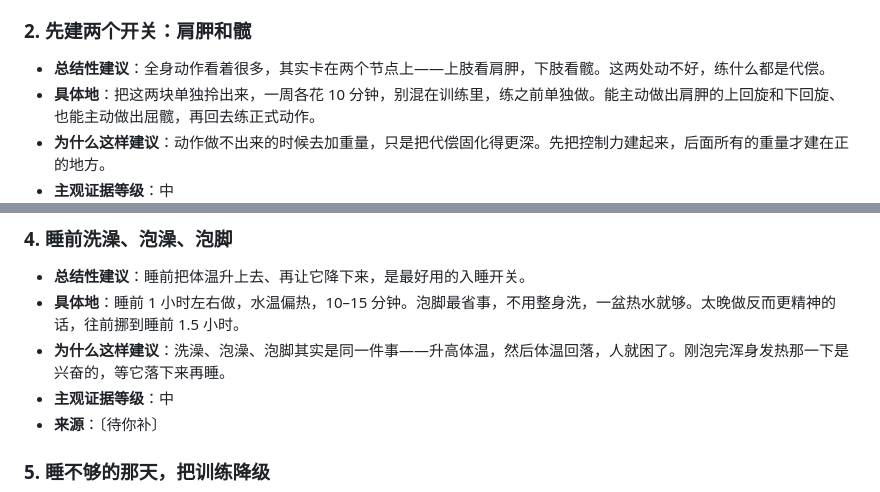
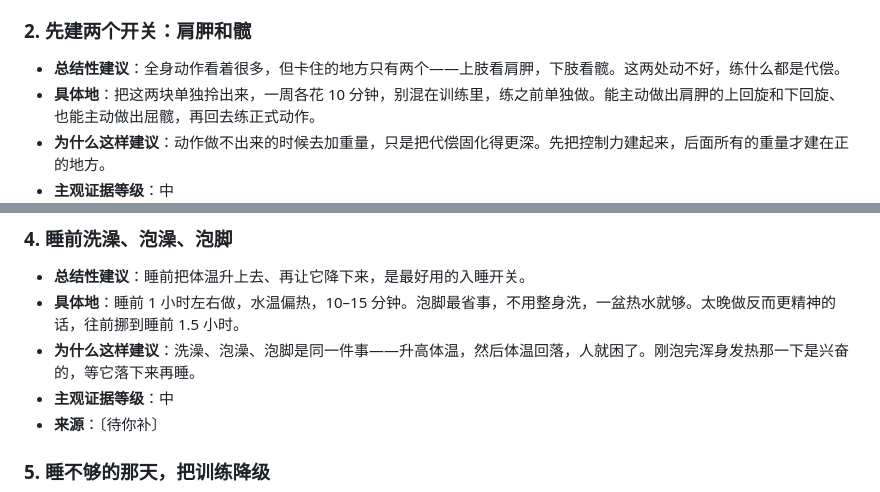
Before and after one commit to wuzimuws/fit-manual, a Markdown page: 全书-通读版.md, 2 parts joined by grey strips. Drawn GitHub-style.

```diff
--- a/全书-通读版.md
+++ b/全书-通读版.md
@@ -201,7 +201,7 @@
 
 ### 2. 先建两个开关：肩胛和髋
 
-- **总结性建议**：全身动作看着很多，其实卡在两个节点上——上肢看肩胛，下肢看髋。这两处动不好，练什么都是代偿。
+- **总结性建议**：全身动作看着很多，但卡住的地方只有两个——上肢看肩胛，下肢看髋。这两处动不好，练什么都是代偿。
 - **具体地**：把这两块单独拎出来，一周各花 10 分钟，别混在训练里，练之前单独做。能主动做出肩胛的上回旋和下回旋、也能主动做出屈髋，再回去练正式动作。
 - **为什么这样建议**：动作做不出来的时候去加重量，只是把代偿固化得更深。先把控制力建起来，后面所有的重量才建在正的地方。
 - **主观证据等级**：中
@@ -624,7 +624,7 @@
 
 - **总结性建议**：睡前把体温升上去、再让它降下来，是最好用的入睡开关。
 - **具体地**：睡前 1 小时左右做，水温偏热，10–15 分钟。泡脚最省事，不用整身洗，一盆热水就够。太晚做反而更精神的话，往前挪到睡前 1.5 小时。
-- **为什么这样建议**：洗澡、泡澡、泡脚其实是同一件事——升高体温，然后体温回落，人就困了。刚泡完浑身发热那一下是兴奋的，等它落下来再睡。
+- **为什么这样建议**：洗澡、泡澡、泡脚是同一件事——升高体温，然后体温回落，人就困了。刚泡完浑身发热那一下是兴奋的，等它落下来再睡。
 - **主观证据等级**：中
 - **来源**：〔待你补〕
 
```
Also changed, not shown: book/02-地基.md (+1 -1 lines), book/06-恢复.md (+1 -1 lines).
